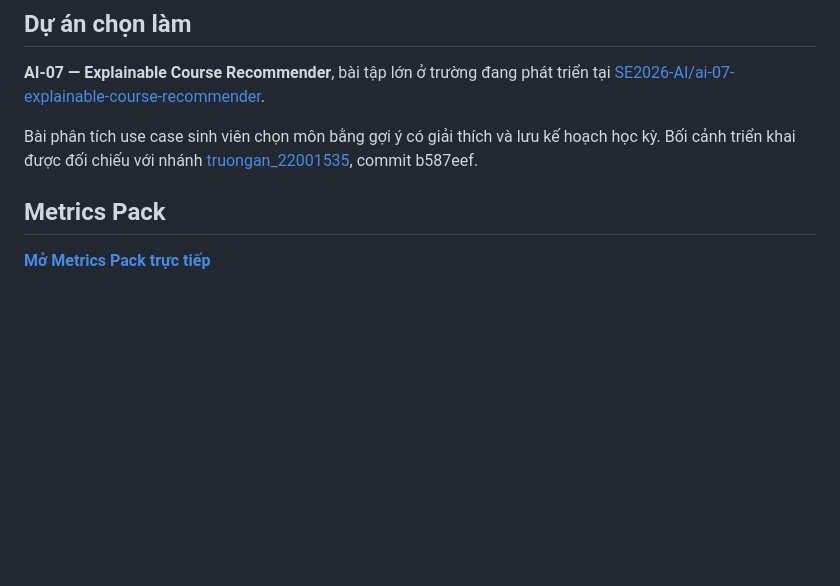
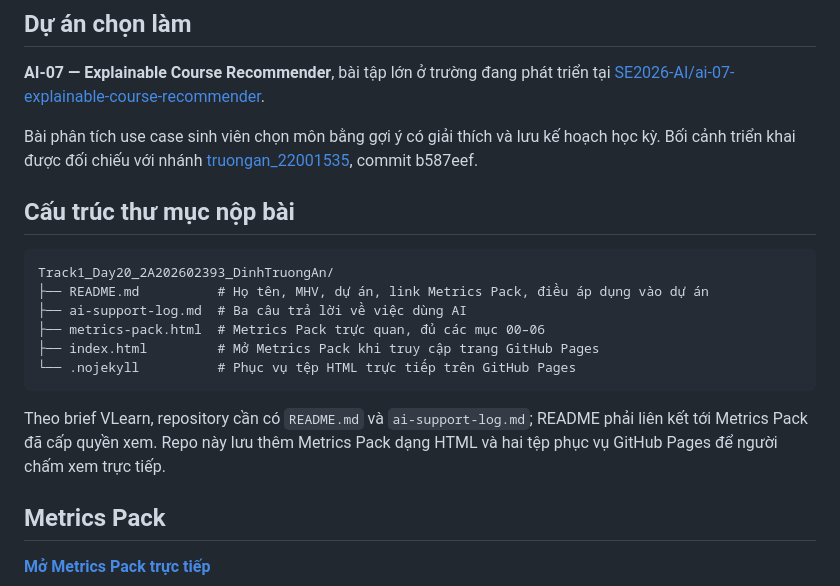
Before and after one commit to dinhtruongan/Track1_Day20_2A202602393_DinhTruongAn, a Markdown page: README.md, the part around the change. GitHub-like rendering; blank space fills up the shorter version.

Commit message:
Document submission directory structure

````diff
--- a/README.md
+++ b/README.md
@@ -6,6 +6,19 @@
 **AI-07 — Explainable Course Recommender**, bài tập lớn ở trường đang phát triển tại [SE2026-AI/ai-07-explainable-course-recommender](https://github.com/SE2026-AI/ai-07-explainable-course-recommender).
 
 Bài phân tích use case sinh viên chọn môn bằng gợi ý có giải thích và lưu kế hoạch học kỳ. Bối cảnh triển khai được đối chiếu với nhánh [truongan_22001535](https://github.com/SE2026-AI/ai-07-explainable-course-recommender/tree/b587eefb7c5aac86990058fdb981a53cd7931925), commit b587eef.
+
+## Cấu trúc thư mục nộp bài
+
+```text
+Track1_Day20_2A202602393_DinhTruongAn/
+├── README.md          # Họ tên, MHV, dự án, link Metrics Pack, điều áp dụng vào dự án
+├── ai-support-log.md  # Ba câu trả lời về việc dùng AI
+├── metrics-pack.html  # Metrics Pack trực quan, đủ các mục 00–06
+├── index.html         # Mở Metrics Pack khi truy cập trang GitHub Pages
+└── .nojekyll          # Phục vụ tệp HTML trực tiếp trên GitHub Pages
+```
+
+Theo brief VLearn, repository cần có `README.md` và `ai-support-log.md`; README phải liên kết tới Metrics Pack đã cấp quyền xem. Repo này lưu thêm Metrics Pack dạng HTML và hai tệp phục vụ GitHub Pages để người chấm xem trực tiếp.
 
 ## Metrics Pack
 
````
